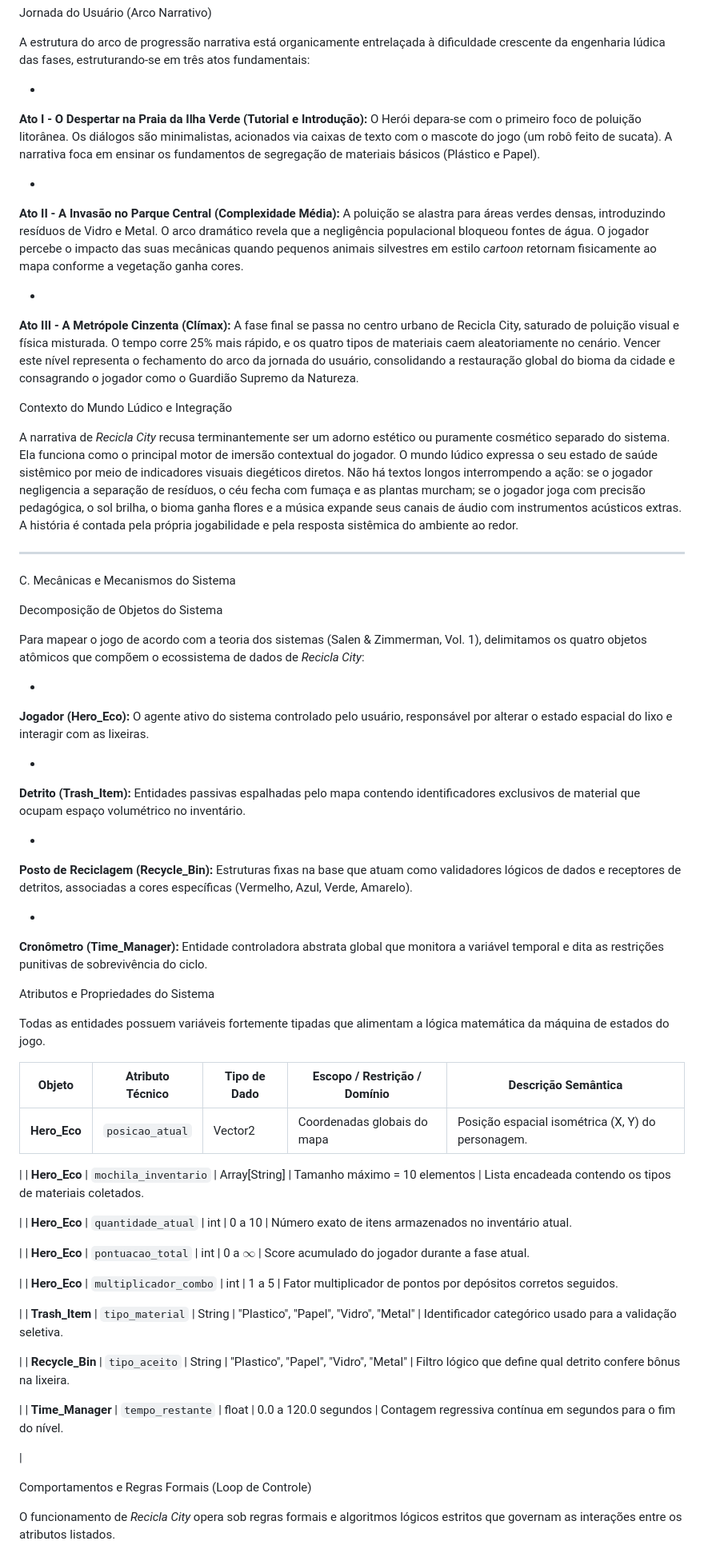
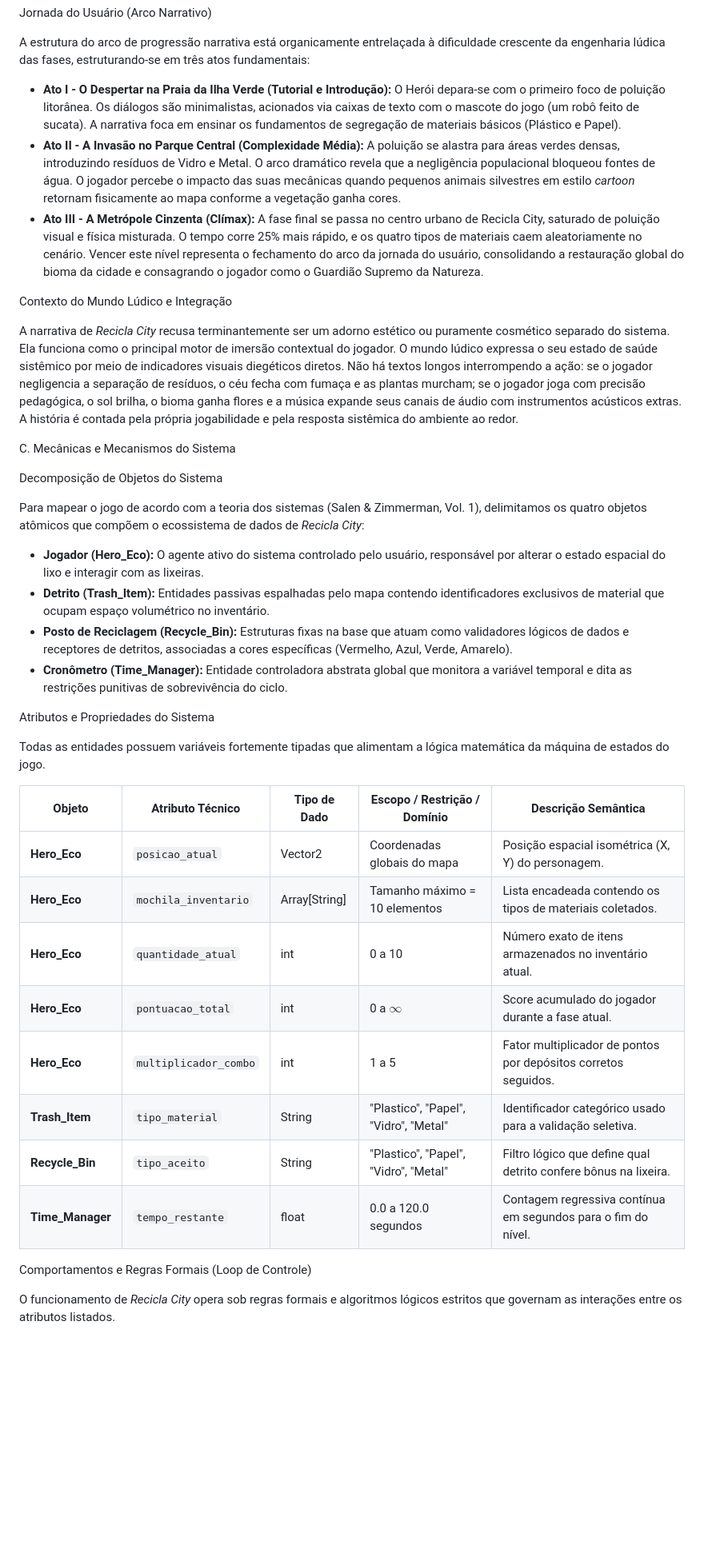
Before and after one commit to kensleyOliveira/Recicla-City-Missao-Limpeza, a Markdown page: README.md, the part around one of its changes. Shown at 80% size. Rendered like a GitHub page; blank space fills up the shorter version.

Commit message:
Ajustes no README.md

```diff
--- a/README.md
+++ b/README.md
@@ -104,24 +58,13 @@ Jornada do Usuário (Arco Narrativo)
 
 A estrutura do arco de progressão narrativa está organicamente entrelaçada à dificuldade crescente da engenharia lúdica das fases, estruturando-se em três atos fundamentais:
 
-*
-**Ato I - O Despertar na Praia da Ilha Verde (Tutorial e Introdução):** O Herói depara-se com o primeiro foco de poluição litorânea. Os diálogos são minimalistas, acionados via caixas de texto com o mascote do jogo (um robô feito de sucata). A narrativa foca em ensinar os fundamentos de segregação de materiais básicos (Plástico e Papel).
-
-
-*
-**Ato II - A Invasão no Parque Central (Complexidade Média):** A poluição se alastra para áreas verdes densas, introduzindo resíduos de Vidro e Metal. O arco dramático revela que a negligência populacional bloqueou fontes de água. O jogador percebe o impacto das suas mecânicas quando pequenos animais silvestres em estilo *cartoon* retornam fisicamente ao mapa conforme a vegetação ganha cores.
-
-
-*
-**Ato III - A Metrópole Cinzenta (Clímax):** A fase final se passa no centro urbano de Recicla City, saturado de poluição visual e física misturada. O tempo corre 25% mais rápido, e os quatro tipos de materiais caem aleatoriamente no cenário. Vencer este nível representa o fechamento do arco da jornada do usuário, consolidando a restauração global do bioma da cidade e consagrando o jogador como o Guardião Supremo da Natureza.
-
-
+* **Ato I - O Despertar na Praia da Ilha Verde (Tutorial e Introdução):** O Herói depara-se com o primeiro foco de poluição litorânea. Os diálogos são minimalistas, acionados via caixas de texto com o mascote do jogo (um robô feito de sucata). A narrativa foca em ensinar os fundamentos de segregação de materiais básicos (Plástico e Papel).
+* **Ato II - A Invasão no Parque Central (Complexidade Média):** A poluição se alastra para áreas verdes densas, introduzindo resíduos de Vidro e Metal. O arco dramático revela que a negligência populacional bloqueou fontes de água. O jogador percebe o impacto das suas mecânicas quando pequenos animais silvestres em estilo *cartoon* retornam fisicamente ao mapa conforme a vegetação ganha cores.
+* **Ato III - A Metrópole Cinzenta (Clímax):** A fase final se passa no centro urbano de Recicla City, saturado de poluição visual e física misturada. O tempo corre 25% mais rápido, e os quatro tipos de materiais caem aleatoriamente no cenário. Vencer este nível representa o fechamento do arco da jornada do usuário, consolidando a restauração global do bioma da cidade e consagrando o jogador como o Guardião Supremo da Natureza.
 
 Contexto do Mundo Lúdico e Integração
 
 A narrativa de *Recicla City* recusa terminantemente ser um adorno estético ou puramente cosmético separado do sistema. Ela funciona como o principal motor de imersão contextual do jogador. O mundo lúdico expressa o seu estado de saúde sistêmico por meio de indicadores visuais diegéticos diretos. Não há textos longos interrompendo a ação: se o jogador negligencia a separação de resíduos, o céu fecha com fumaça e as plantas murcham; se o jogador joga com precisão pedagógica, o sol brilha, o bioma ganha flores e a música expande seus canais de áudio com instrumentos acústicos extras. A história é contada pela própria jogabilidade e pela resposta sistêmica do ambiente ao redor.
-
----
 
 C. Mecânicas e Mecanismos do Sistema
 
@@ -129,22 +72,10 @@ Decomposição de Objetos do Sistema
 
 Para mapear o jogo de acordo com a teoria dos sistemas (Salen & Zimmerman, Vol. 1), delimitamos os quatro objetos atômicos que compõem o ecossistema de dados de *Recicla City*:
 
-*
-**Jogador (Hero_Eco):** O agente ativo do sistema controlado pelo usuário, responsável por alterar o estado espacial do lixo e interagir com as lixeiras.
-
-
-*
-**Detrito (Trash_Item):** Entidades passivas espalhadas pelo mapa contendo identificadores exclusivos de material que ocupam espaço volumétrico no inventário.
-
-
-*
-**Posto de Reciclagem (Recycle_Bin):** Estruturas fixas na base que atuam como validadores lógicos de dados e receptores de detritos, associadas a cores específicas (Vermelho, Azul, Verde, Amarelo).
-
-
-*
-**Cronômetro (Time_Manager):** Entidade controladora abstrata global que monitora a variável temporal e dita as restrições punitivas de sobrevivência do ciclo.
-
-
+* **Jogador (Hero_Eco):** O agente ativo do sistema controlado pelo usuário, responsável por alterar o estado espacial do lixo e interagir com as lixeiras.
+* **Detrito (Trash_Item):** Entidades passivas espalhadas pelo mapa contendo identificadores exclusivos de material que ocupam espaço volumétrico no inventário.
+* **Posto de Reciclagem (Recycle_Bin):** Estruturas fixas na base que atuam como validadores lógicos de dados e receptores de detritos, associadas a cores específicas (Vermelho, Azul, Verde, Amarelo).
+* **Cronômetro (Time_Manager):** Entidade controladora abstrata global que monitora a variável temporal e dita as restrições punitivas de sobrevivência do ciclo.
 
 Atributos e Propriedades do Sistema
 
@@ -152,30 +83,15 @@ Todas as entidades possuem variáveis fortemente tipadas que alimentam a lógica
 
 | Objeto | Atributo Técnico | Tipo de Dado | Escopo / Restrição / Domínio | Descrição Semântica |
 | --- | --- | --- | --- | --- |
-| **Hero_Eco** | `posicao_atual` | Vector2 | Coordenadas globais do mapa | Posição espacial isométrica (X, Y) do personagem.
+| **Hero_Eco** | `posicao_atual` | Vector2 | Coordenadas globais do mapa | Posição espacial isométrica (X, Y) do personagem.|
+| **Hero_Eco** | `mochila_inventario` | Array[String] | Tamanho máximo = 10 elementos | Lista encadeada contendo os tipos de materiais coletados.|
+| **Hero_Eco** | `quantidade_atual` | int | 0 a 10 | Número exato de itens armazenados no inventário atual.|
+| **Hero_Eco** | `pontuacao_total` | int | 0 a $\infty$ | Score acumulado do jogador durante a fase atual. |
+| **Hero_Eco** | `multiplicador_combo` | int | 1 a 5 | Fator multiplicador de pontos por depósitos corretos seguidos. |
+| **Trash_Item** | `tipo_material` | String | "Plastico", "Papel", "Vidro", "Metal" | Identificador categórico usado para a validação seletiva. |
+| **Recycle_Bin** | `tipo_aceito` | String | "Plastico", "Papel", "Vidro", "Metal" | Filtro lógico que define qual detrito confere bônus na lixeira. |
+| **Time_Manager** | `tempo_restante` | float | 0.0 a 120.0 segundos | Contagem regressiva contínua em segundos para o fim do nível. |
 
- |
-| **Hero_Eco** | `mochila_inventario` | Array[String] | Tamanho máximo = 10 elementos | Lista encadeada contendo os tipos de materiais coletados.
-
- |
-| **Hero_Eco** | `quantidade_atual` | int | 0 a 10 | Número exato de itens armazenados no inventário atual.
-
- |
-| **Hero_Eco** | `pontuacao_total` | int | 0 a $\infty$ | Score acumulado do jogador durante a fase atual.
-
- |
-| **Hero_Eco** | `multiplicador_combo` | int | 1 a 5 | Fator multiplicador de pontos por depósitos corretos seguidos.
-
- |
-| **Trash_Item** | `tipo_material` | String | "Plastico", "Papel", "Vidro", "Metal" | Identificador categórico usado para a validação seletiva.
-
- |
-| **Recycle_Bin** | `tipo_aceito` | String | "Plastico", "Papel", "Vidro", "Metal" | Filtro lógico que define qual detrito confere bônus na lixeira.
-
- |
-| **Time_Manager** | `tempo_restante` | float | 0.0 a 120.0 segundos | Contagem regressiva contínua em segundos para o fim do nível.
-
- |
 
 Comportamentos e Regras Formais (Loop de Controle)
 
```
Also changed, not shown: other parts of README.md (+24 -148 lines).
